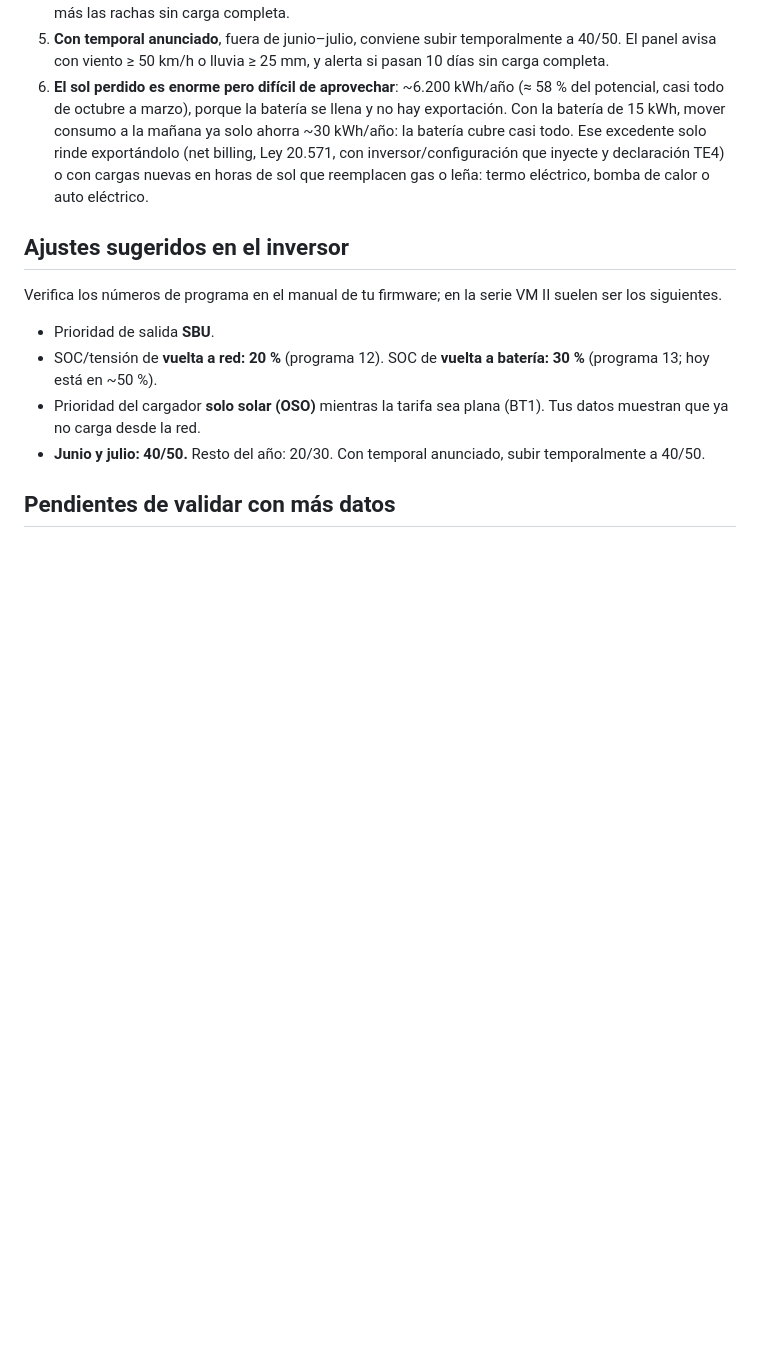
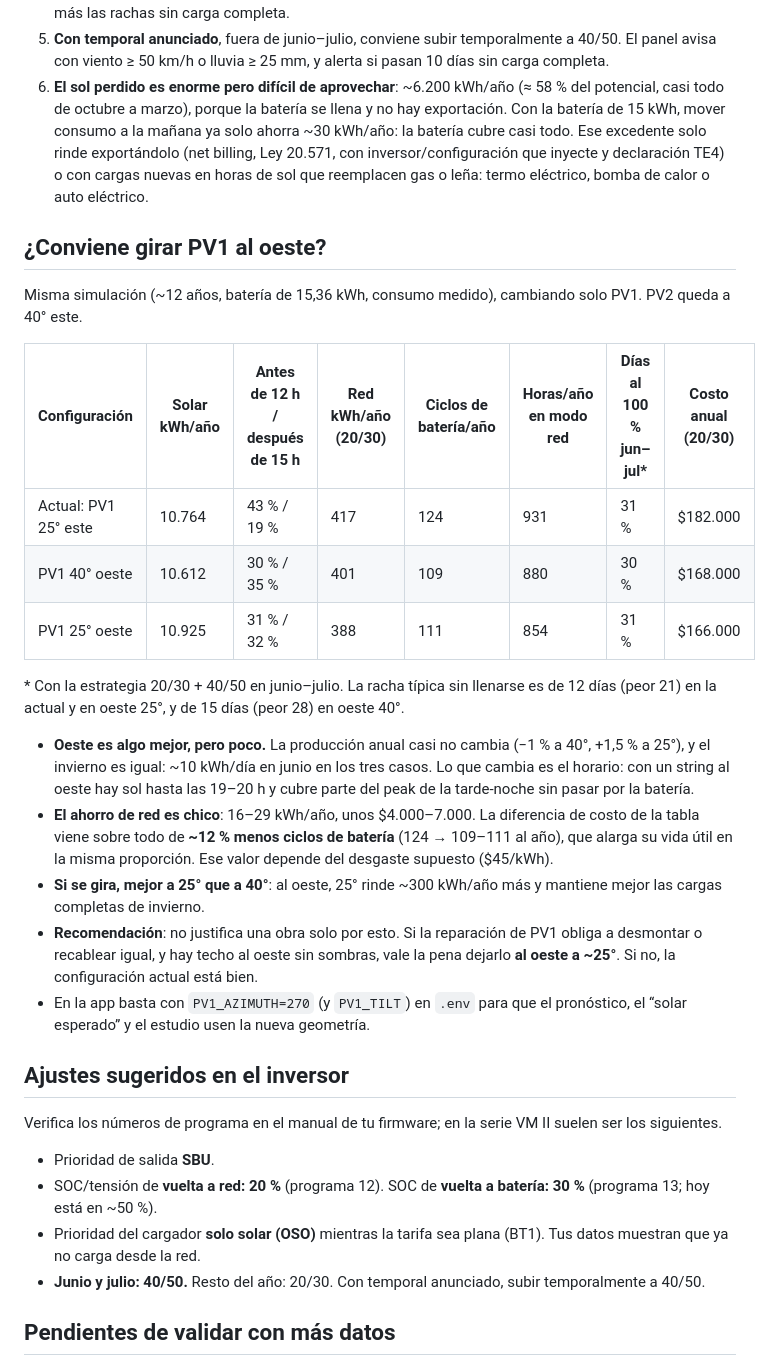
Before and after one commit to jpreyes/solar-vps, a Markdown page: ANALISIS-BATERIA.md, the part around the change. Drawn GitHub-style; blank space fills up the shorter version.

Commit message:
Análisis de PV1 orientado al oeste
Co-Authored-By: Claude Opus 5.5 <noreply@anthropic.com>

```diff
--- a/ANALISIS-BATERIA.md
+++ b/ANALISIS-BATERIA.md
@@ -50,6 +50,24 @@ Conclusiones:
 5. **Con temporal anunciado**, fuera de junio–julio, conviene subir temporalmente a 40/50. El panel avisa con viento ≥ 50 km/h o lluvia ≥ 25 mm, y alerta si pasan 10 días sin carga completa.
 6. **El sol perdido es enorme pero difícil de aprovechar**: ~6.200 kWh/año (≈ 58 % del potencial, casi todo de octubre a marzo), porque la batería se llena y no hay exportación. Con la batería de 15 kWh, mover consumo a la mañana ya solo ahorra ~30 kWh/año: la batería cubre casi todo. Ese excedente solo rinde exportándolo (net billing, Ley 20.571, con inversor/configuración que inyecte y declaración TE4) o con cargas nuevas en horas de sol que reemplacen gas o leña: termo eléctrico, bomba de calor o auto eléctrico.
 
+## ¿Conviene girar PV1 al oeste?
+
+Misma simulación (~12 años, batería de 15,36 kWh, consumo medido), cambiando solo PV1. PV2 queda a 40° este.
+
+| Configuración | Solar kWh/año | Antes de 12 h / después de 15 h | Red kWh/año (20/30) | Ciclos de batería/año | Horas/año en modo red | Días al 100 % jun–jul* | Costo anual (20/30) |
+|---|---|---|---|---|---|---|---|
+| Actual: PV1 25° este | 10.764 | 43 % / 19 % | 417 | 124 | 931 | 31 % | $182.000 |
+| PV1 40° oeste | 10.612 | 30 % / 35 % | 401 | 109 | 880 | 30 % | $168.000 |
+| PV1 25° oeste | 10.925 | 31 % / 32 % | 388 | 111 | 854 | 31 % | $166.000 |
+
+\* Con la estrategia 20/30 + 40/50 en junio–julio. La racha típica sin llenarse es de 12 días (peor 21) en la actual y en oeste 25°, y de 15 días (peor 28) en oeste 40°.
+
+- **Oeste es algo mejor, pero poco.** La producción anual casi no cambia (−1 % a 40°, +1,5 % a 25°), y el invierno es igual: ~10 kWh/día en junio en los tres casos. Lo que cambia es el horario: con un string al oeste hay sol hasta las 19–20 h y cubre parte del peak de la tarde-noche sin pasar por la batería.
+- **El ahorro de red es chico**: 16–29 kWh/año, unos $4.000–7.000. La diferencia de costo de la tabla viene sobre todo de **~12 % menos ciclos de batería** (124 → 109–111 al año), que alarga su vida útil en la misma proporción. Ese valor depende del desgaste supuesto ($45/kWh).
+- **Si se gira, mejor a 25° que a 40°**: al oeste, 25° rinde ~300 kWh/año más y mantiene mejor las cargas completas de invierno.
+- **Recomendación**: no justifica una obra solo por esto. Si la reparación de PV1 obliga a desmontar o recablear igual, y hay techo al oeste sin sombras, vale la pena dejarlo **al oeste a ~25°**. Si no, la configuración actual está bien.
+- En la app basta con `PV1_AZIMUTH=270` (y `PV1_TILT`) en `.env` para que el pronóstico, el “solar esperado” y el estudio usen la nueva geometría.
+
 ## Ajustes sugeridos en el inversor
 
 Verifica los números de programa en el manual de tu firmware; en la serie VM II suelen ser los siguientes.
```
